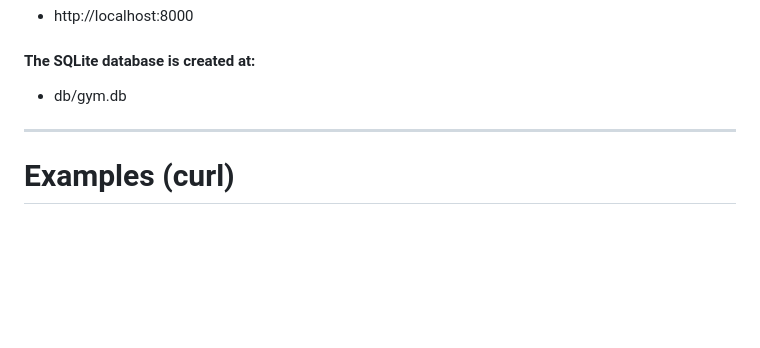
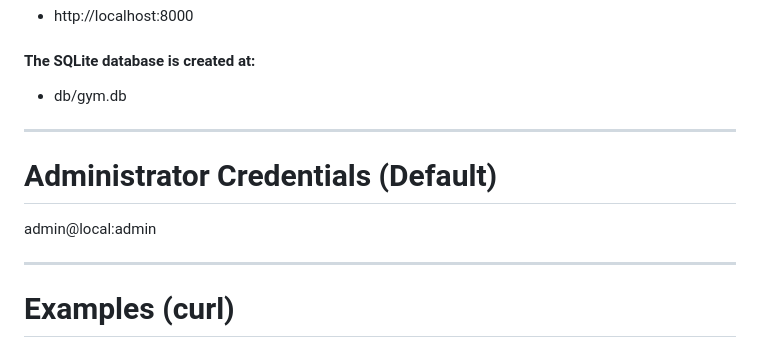
Before and after one commit to BRK320/train-log-api, a Markdown page: README.md, the part around the change. Drawn GitHub-style; blank space fills up the shorter version.

```diff
--- a/README.md
+++ b/README.md
@@ -78,6 +78,10 @@ gcc (Get-ChildItem src\*.c) -o api.exe -lws2_32 -lsqlite3 -lbcrypt
 
 #### The SQLite database is created at:
 - db/gym.db
+---
+
+# Administrator Credentials (Default)
+admin@local:admin
 
 ---
 
```
